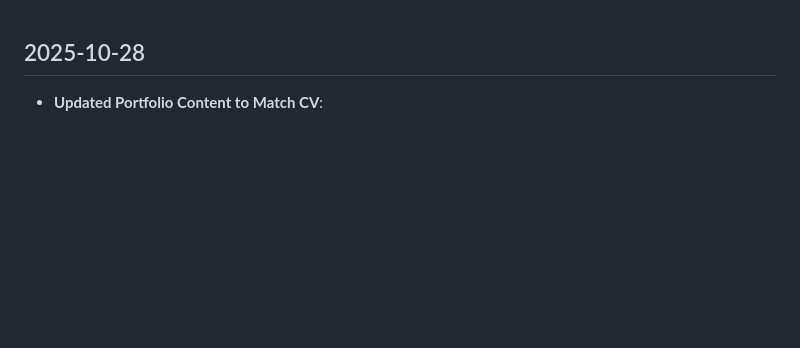
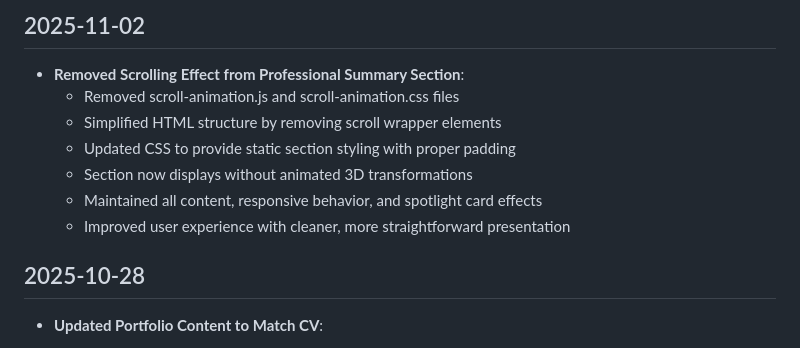
Before and after one commit to Janar2510/janar-kuusk-portfolio, a Markdown page: changelog.md, the part around the change. GitHub-like rendering; blank space fills up the shorter version.

Commit message:
Update documentation for scrolling effect removal
- Added entry to changelog.md for 2025-11-02
- Updated DeploymentChecklist.md with new UI/UX verification items
- Documented removal of scroll animations from Professional Summary

```diff
--- a/changelog.md
+++ b/changelog.md
@@ -1,3 +1,12 @@
+## 2025-11-02
+- **Removed Scrolling Effect from Professional Summary Section**:
+  - Removed scroll-animation.js and scroll-animation.css files
+  - Simplified HTML structure by removing scroll wrapper elements
+  - Updated CSS to provide static section styling with proper padding
+  - Section now displays without animated 3D transformations
+  - Maintained all content, responsive behavior, and spotlight card effects
+  - Improved user experience with cleaner, more straightforward presentation
+
 ## 2025-10-28
 - **Updated Portfolio Content to Match CV**:
   - Fixed education section with real credentials (Tallinn Technical University, Olustvere Technical School, Karksi-Nuia Gymnasium)
```
Also changed, not shown: DeploymentChecklist.md (+6 -0 lines).
